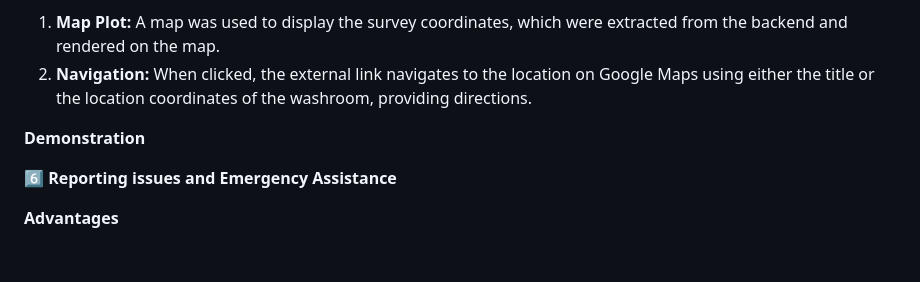
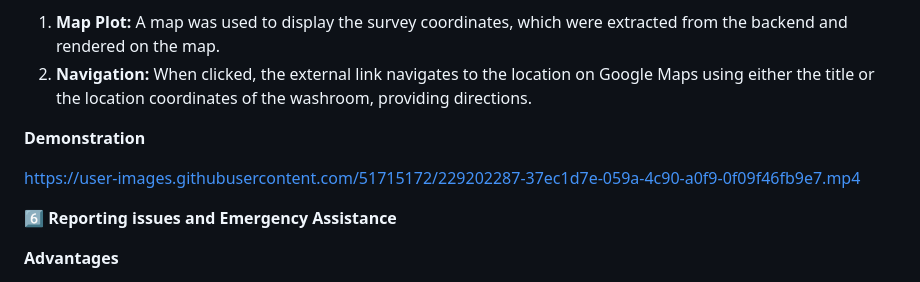
Before and after one commit to sanskriti27/GSC-Hygenie, a Markdown page: README.md, the part around the change. GitHub-like rendering; blank space fills up the shorter version.

```diff
--- a/README.md
+++ b/README.md
@@ -163,6 +163,9 @@ https://user-images.githubusercontent.com/51715172/229201028-87bd61b1-5a78-43ef-
 ****************Demonstration****************
 
 
+https://user-images.githubusercontent.com/51715172/229202287-37ec1d7e-059a-4c90-a0f9-0f09f46fb9e7.mp4
+
+
 6️⃣ **Reporting issues and Emergency Assistance**
 
 ********************Advantages********************
```
